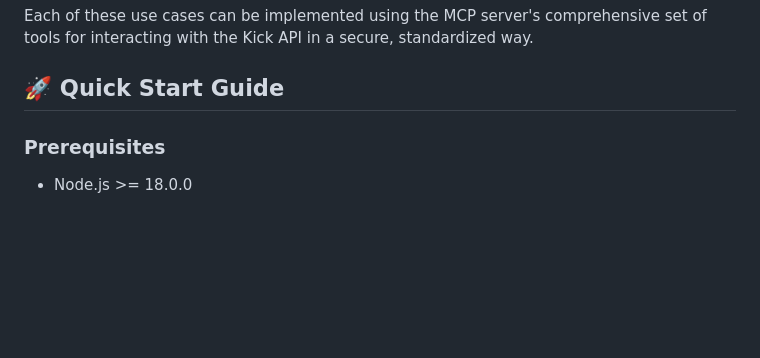
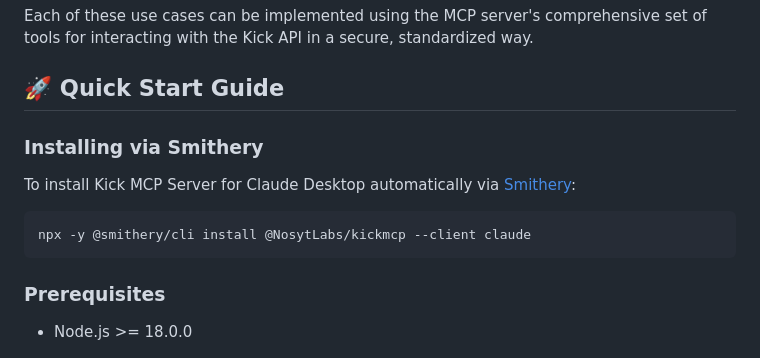
Before and after one commit to NosytLabs/KickMCP, a Markdown page: README.md, the part around the change. Rendered like a GitHub page; blank space fills up the shorter version.

````diff
--- a/README.md
+++ b/README.md
@@ -119,6 +119,14 @@ This MCP server enables a wide range of applications with the Kick API. Here are
 Each of these use cases can be implemented using the MCP server's comprehensive set of tools for interacting with the Kick API in a secure, standardized way.
 
 ## 🚀 Quick Start Guide
+
+### Installing via Smithery
+
+To install Kick MCP Server for Claude Desktop automatically via [Smithery](https://smithery.ai/server/@NosytLabs/kickmcp):
+
+```bash
+npx -y @smithery/cli install @NosytLabs/kickmcp --client claude
+```
 
 ### Prerequisites
 - Node.js >= 18.0.0
````
